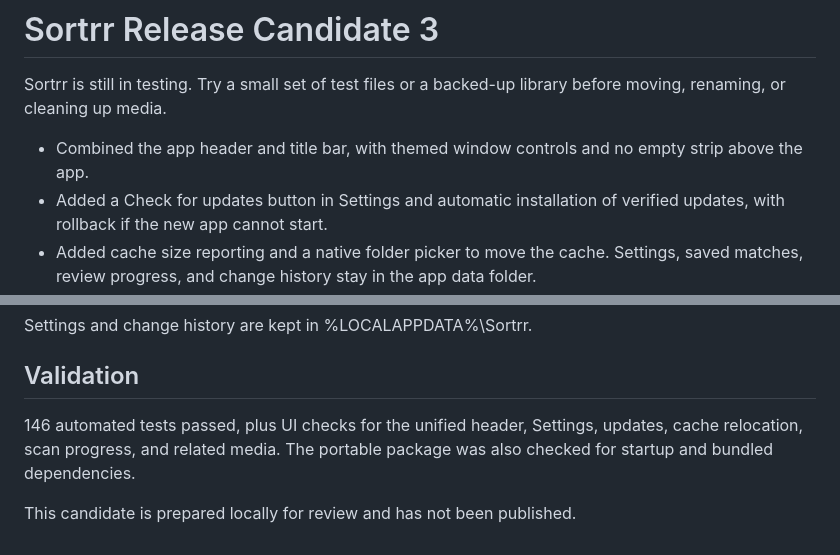
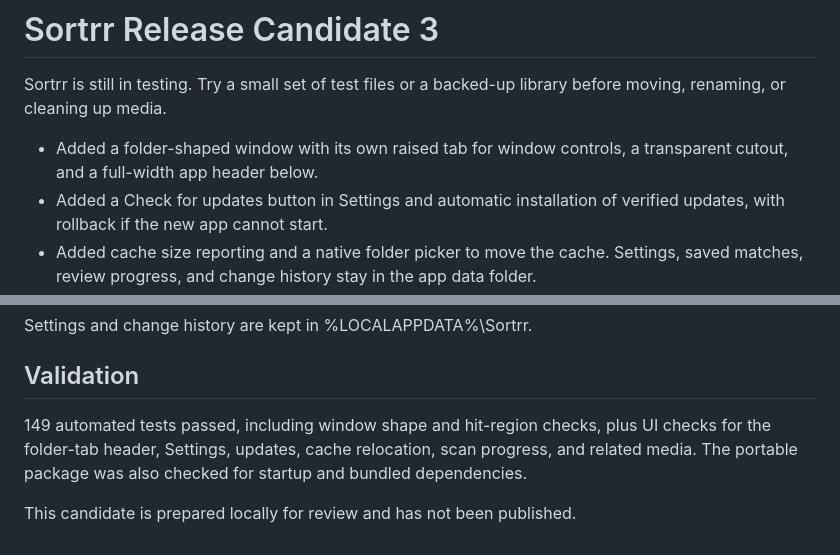
Before and after one commit to technicallyalex/Sortrr, a Markdown page: packaging/release-notes-rc3.md, 2 parts joined by grey strips. Rendered like a GitHub page.

Commit message:
Give window controls a shaped folder tab

```diff
--- a/packaging/release-notes-rc3.md
+++ b/packaging/release-notes-rc3.md
@@ -2,7 +2,7 @@
 
 Sortrr is still in testing. Try a small set of test files or a backed-up library before moving, renaming, or cleaning up media.
 
-- Combined the app header and title bar, with themed window controls and no empty strip above the app.
+- Added a folder-shaped window with its own raised tab for window controls, a transparent cutout, and a full-width app header below.
 - Added a Check for updates button in Settings and automatic installation of verified updates, with rollback if the new app cannot start.
 - Added cache size reporting and a native folder picker to move the cache. Settings, saved matches, review progress, and change history stay in the app data folder.
 - Included cached previews when clearing the cache.
@@ -17,6 +17,6 @@ Settings and change history are kept in %LOCALAPPDATA%\Sortrr.
 
 ## Validation
 
-146 automated tests passed, plus UI checks for the unified header, Settings, updates, cache relocation, scan progress, and related media. The portable package was also checked for startup and bundled dependencies.
+149 automated tests passed, including window shape and hit-region checks, plus UI checks for the folder-tab header, Settings, updates, cache relocation, scan progress, and related media. The portable package was also checked for startup and bundled dependencies.
 
 This candidate is prepared locally for review and has not been published.
```
Also changed, not shown: README.md (+1 -1 lines), docs/screenshots/change-history.png, docs/screenshots/organize.png, docs/screenshots/review-files.png, 7 other files.
